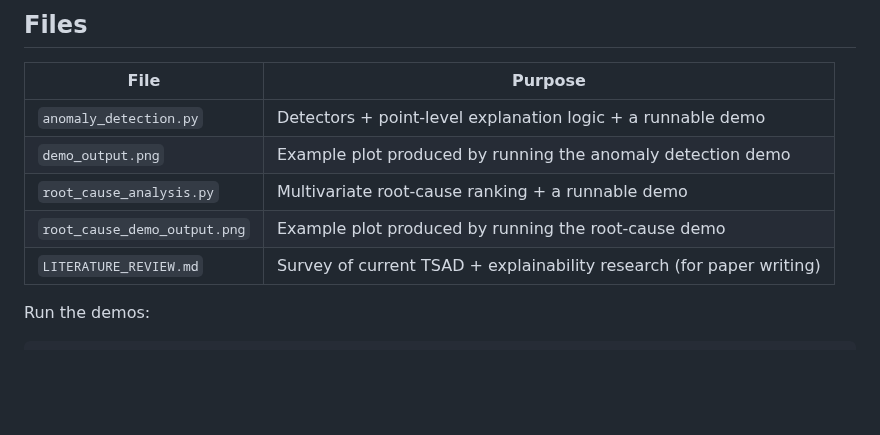
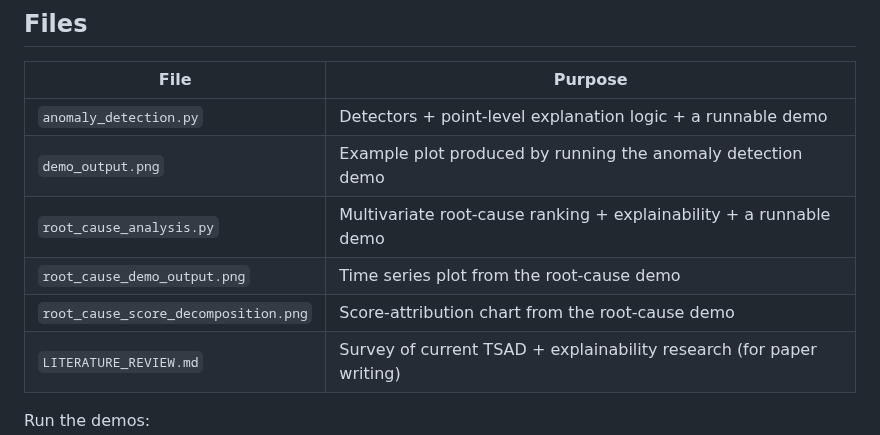
Before and after one commit to Helambe-vaibhav/Multi_Linear_Machine_Learning_Model_from_scratch, a Markdown page: time_series_anomaly_detection/README.md, the part around one of its changes. Rendered like a GitHub page; blank space fills up the shorter version.

```diff
--- a/time_series_anomaly_detection/README.md
+++ b/time_series_anomaly_detection/README.md
@@ -15,8 +15,9 @@ explicit and readable.
 |---|---|
 | `anomaly_detection.py` | Detectors + point-level explanation logic + a runnable demo |
 | `demo_output.png` | Example plot produced by running the anomaly detection demo |
-| `root_cause_analysis.py` | Multivariate root-cause ranking + a runnable demo |
-| `root_cause_demo_output.png` | Example plot produced by running the root-cause demo |
+| `root_cause_analysis.py` | Multivariate root-cause ranking + explainability + a runnable demo |
+| `root_cause_demo_output.png` | Time series plot from the root-cause demo |
+| `root_cause_score_decomposition.png` | Score-attribution chart from the root-cause demo |
 | `LITERATURE_REVIEW.md` | Survey of current TSAD + explainability research (for paper writing) |
 
 Run the demos:
```
Also changed, not shown: other parts of time_series_anomaly_detection/README.md (+45 -1 lines), time_series_anomaly_detection/root_cause_score_decomposition.png (added), 1 other file.
